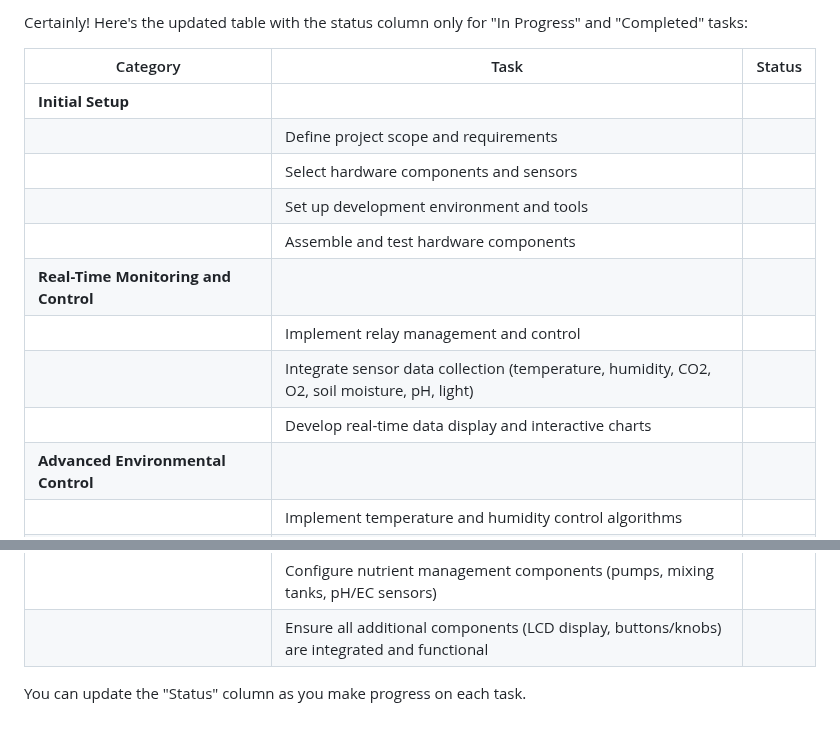
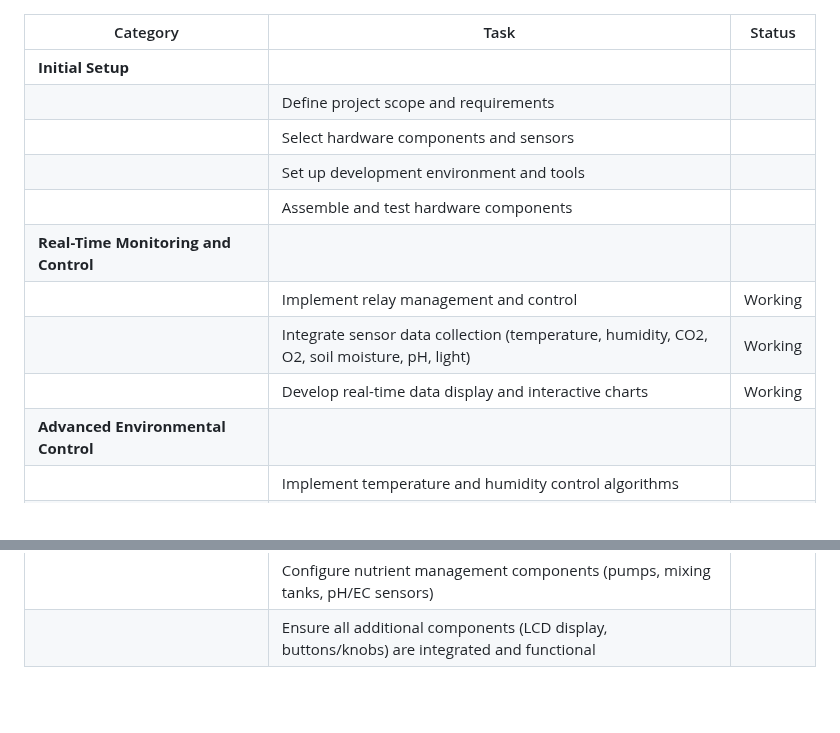
Before and after one commit to dr-cannabotics/canna_control, a Markdown page: ROADMAP.md, 2 parts joined by grey strips. Rendered like a GitHub page; blank space fills up the shorter version.

```diff
--- a/ROADMAP.md
+++ b/ROADMAP.md
@@ -1,5 +1,3 @@
-Certainly! Here's the updated table with the status column only for "In Progress" and "Completed" tasks:
-
 | Category                           | Task                                                                                             | Status       |
 |------------------------------------|--------------------------------------------------------------------------------------------------|--------------|
 | **Initial Setup**                  |                                                                                                  |              |
@@ -8,9 +6,9 @@ Certainly! Here's the updated table with the status column only for "In Progress
 |                                    | Set up development environment and tools                                                          |              |
 |                                    | Assemble and test hardware components                                                             |              |
 | **Real-Time Monitoring and Control** |                                                                                                  |              |
-|                                    | Implement relay management and control                                                             |              |
-|                                    | Integrate sensor data collection (temperature, humidity, CO2, O2, soil moisture, pH, light)       |              |
-|                                    | Develop real-time data display and interactive charts                                             |              |
+|                                    | Implement relay management and control                                                             | Working            |
+|                                    | Integrate sensor data collection (temperature, humidity, CO2, O2, soil moisture, pH, light)       | Working              |
+|                                    | Develop real-time data display and interactive charts                                             | Working              |
 | **Advanced Environmental Control**  |                                                                                                  |              |
 |                                    | Implement temperature and humidity control algorithms                                              |              |
 |                                    | Set up CO2 and O2 management systems                                                              |              |
@@ -48,5 +46,3 @@ Certainly! Here's the updated table with the status column only for "In Progress
 |                                    | Set up actuators for relay control, cooling devices, lighting, and ventilation                     |              |
 |                                    | Configure nutrient management components (pumps, mixing tanks, pH/EC sensors)                     |              |
 |                                    | Ensure all additional components (LCD display, buttons/knobs) are integrated and functional        |              |
-
-You can update the "Status" column as you make progress on each task.
```
